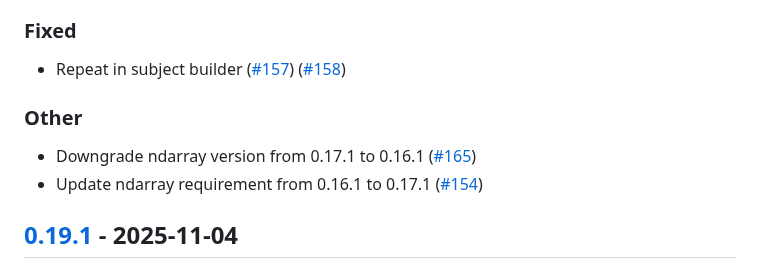
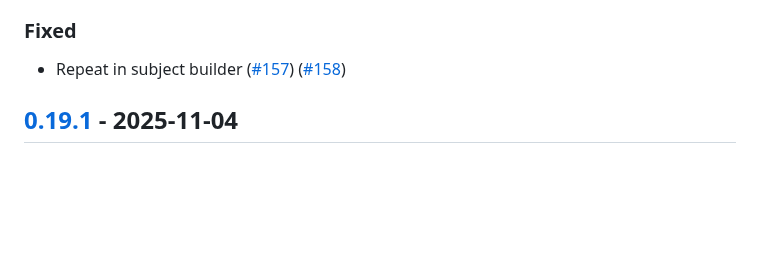
Before and after one commit to LAPKB/pharmsol, a Markdown page: CHANGELOG.md, the part around the change. GitHub-like rendering; blank space fills up the shorter version.

Commit message:
Clean up CHANGELOG by removing ndarray version notes
Removed outdated entries regarding ndarray version changes.

```diff
--- a/CHANGELOG.md
+++ b/CHANGELOG.md
@@ -17,11 +17,6 @@ and this project adheres to [Semantic Versioning](https://semver.org/spec/v2.0.0
 ### Fixed
 
 - Repeat in subject builder ([#157](https://github.com/LAPKB/pharmsol/pull/157)) ([#158](https://github.com/LAPKB/pharmsol/pull/158))
-
-### Other
-
-- Downgrade ndarray version from 0.17.1 to 0.16.1 ([#165](https://github.com/LAPKB/pharmsol/pull/165))
-- Update ndarray requirement from 0.16.1 to 0.17.1 ([#154](https://github.com/LAPKB/pharmsol/pull/154))
 
 ## [0.19.1](https://github.com/LAPKB/pharmsol/compare/v0.19.0...v0.20.0) - 2025-11-04
 
```
